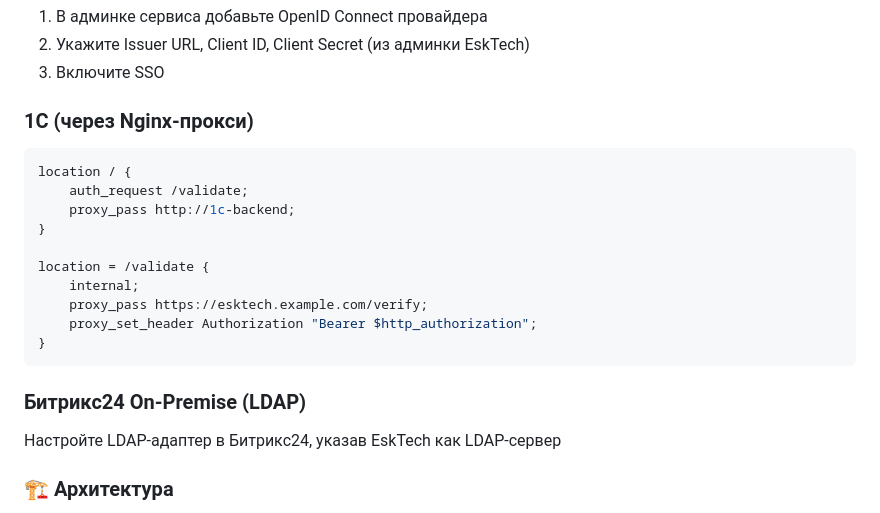
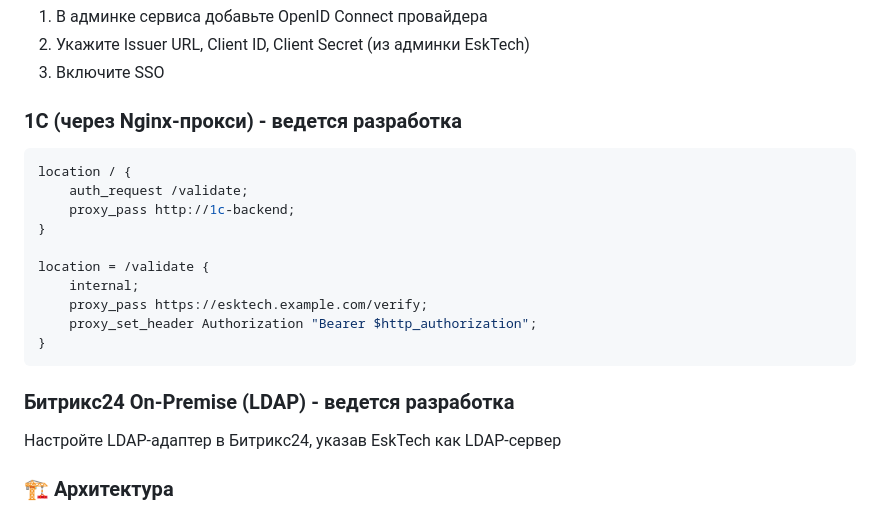
Before and after one commit to Eskander739/esktech-sso, a Markdown page: README.md, the part around the change. Drawn GitHub-style.

````diff
--- a/README.md
+++ b/README.md
@@ -115,7 +115,7 @@ uvicorn app.main:app --host 0.0.0.0 --port 8080 --reload
 2. Укажите Issuer URL, Client ID, Client Secret (из админки EskTech)
 3. Включите SSO
 
-### 1С (через Nginx-прокси)
+### 1С (через Nginx-прокси) - ведется разработка
 ```nginx
 location / {
     auth_request /validate;
@@ -128,7 +128,7 @@ location = /validate {
     proxy_set_header Authorization "Bearer $http_authorization";
 }
 ```
-### Битрикс24 On-Premise (LDAP)
+### Битрикс24 On-Premise (LDAP)  - ведется разработка
 Настройте LDAP-адаптер в Битрикс24, указав EskTech как LDAP-сервер
 
 ### 🏗 Архитектура
````
